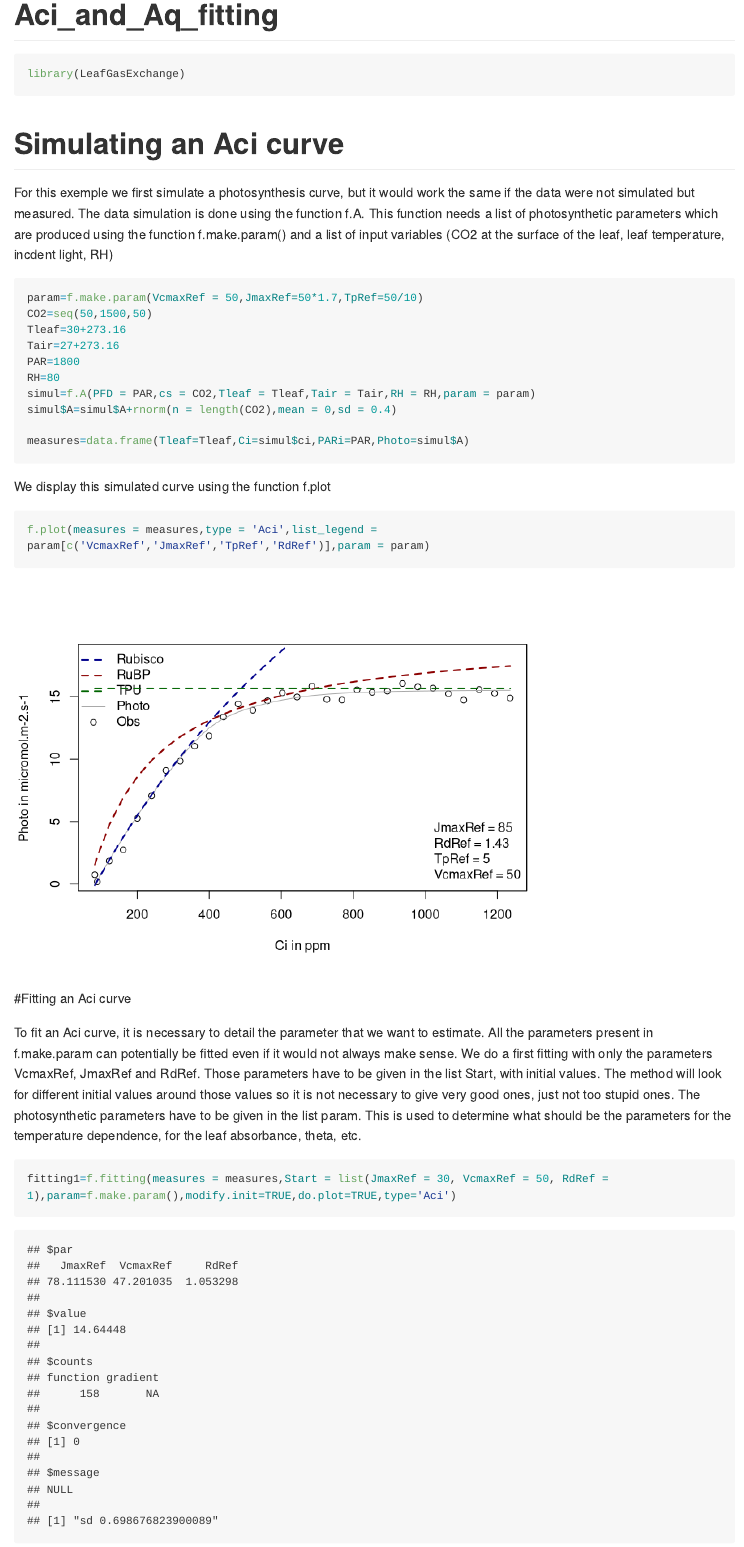
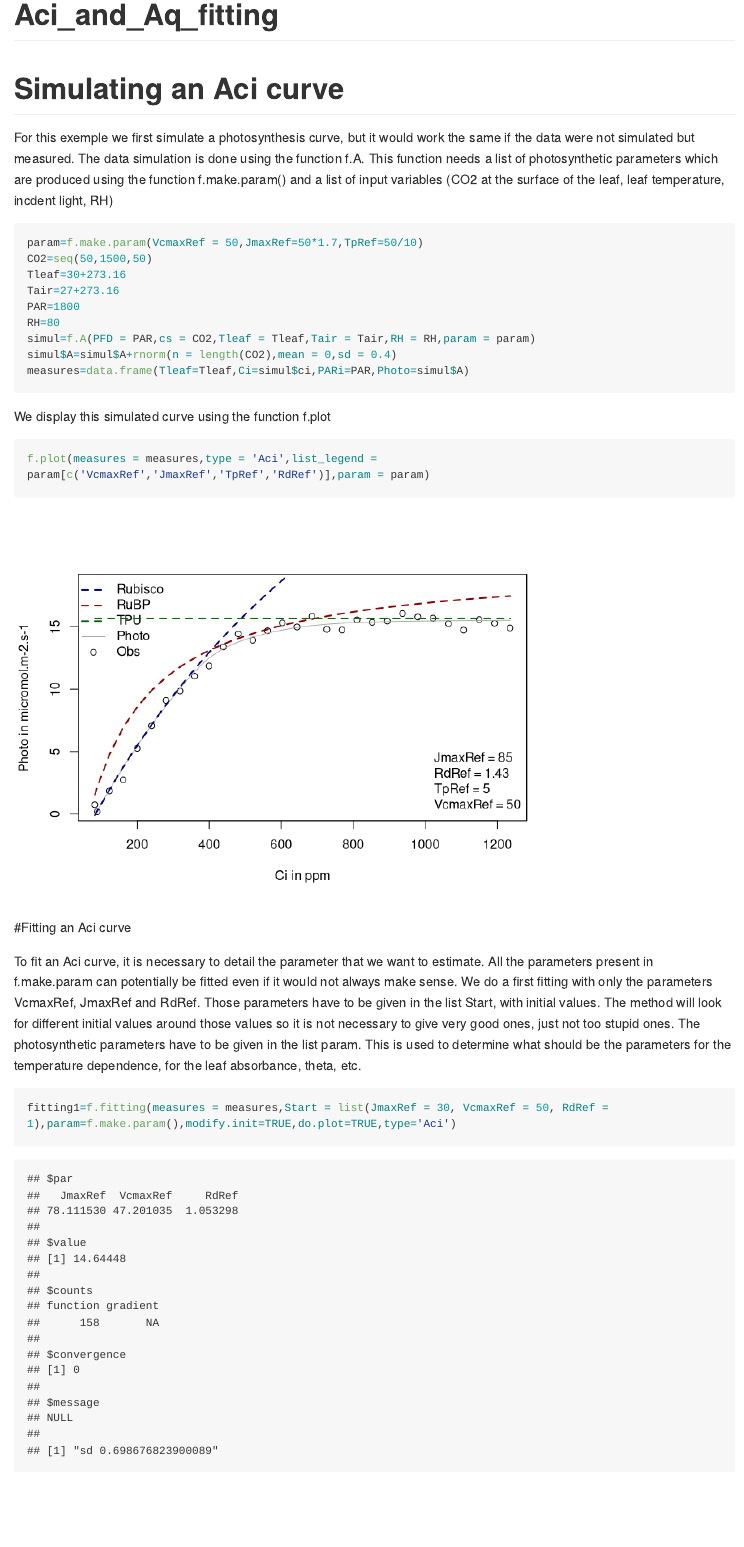
Before and after one commit to TESTgroup-BNL/LeafGasExchange, an R Markdown document (vignettes/Aci_fitting.Rmd): the page in a window 1100 px wide, from its top. Rendered offline with R 4.5, knitr and Pandoc, with nearby package versions; both versions are drawn in the output format of the newer one; code that draws random numbers runs with fixed seeds of ours; some code elsewhere in the file could not run offline; long lines of code are wrapped.

Commit message:
Github vignettes

````diff
--- a/vignettes/Aci_and_Aq_fitting.Rmd
+++ b/vignettes/Aci_fitting.Rmd
@@ -1,14 +1,10 @@
 ---
 title: "Aci_and_Aq_fitting"
-output: rmarkdown::html_vignette
-vignette: >
-  %\VignetteIndexEntry{Aci_and_Aq_fitting}
-  %\VignetteEngine{knitr::rmarkdown}
-  %\VignetteEncoding{UTF-8}
+output: github_document
 ---
 
-
-```{r setup}
+```{r setup, include=FALSE}
+knitr::opts_chunk$set(echo = TRUE)
 library(LeafGasExchange)
 ```
 
````
Also changed, not shown: vignettes/Aci_fitting.Rmd (1 more changed lines), 1 other file.
